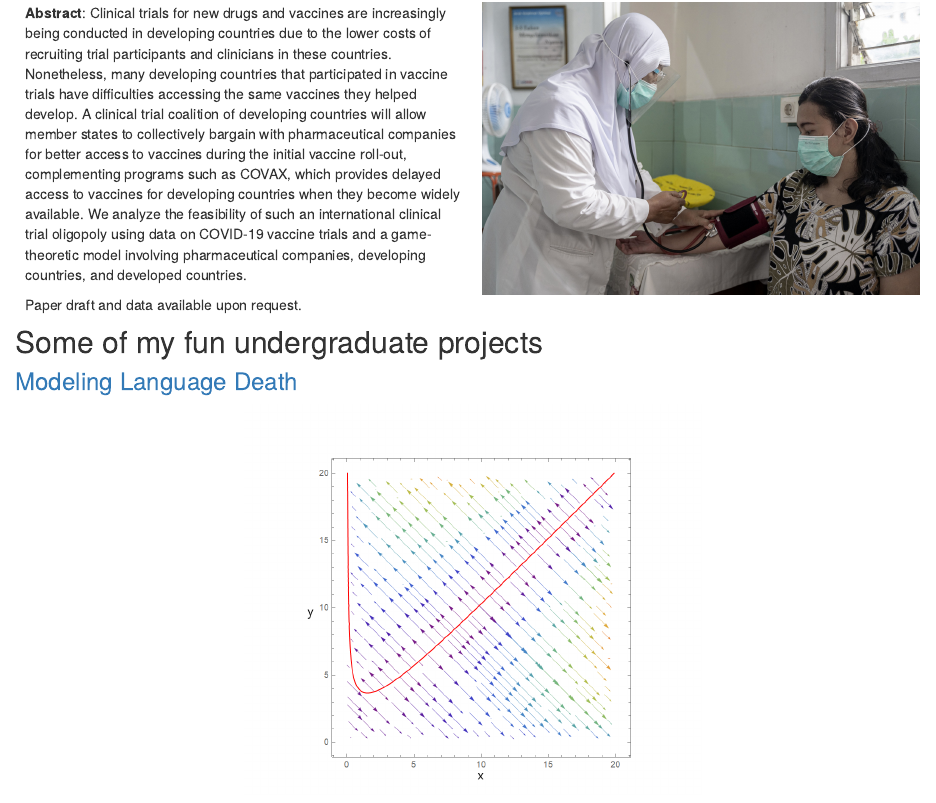
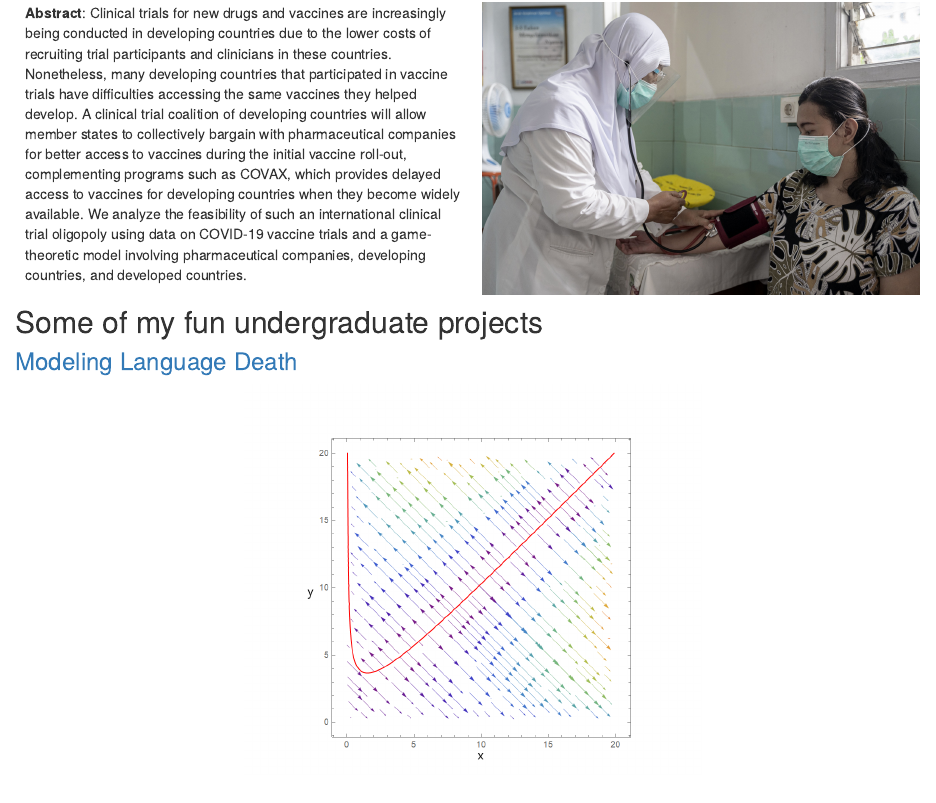
Before and after one commit to HaosenHe/HaosenHe.github.io, an R Markdown document (research.Rmd): the page in a window 1100 px wide, from 1150 px down. Rendered offline with R 4.5, knitr and Pandoc, with nearby package versions; drawn as R Markdown's standard HTML page in place of the format the file asks for.

Commit message:
updated research item

````diff
--- a/research.Rmd
+++ b/research.Rmd
@@ -99,8 +99,6 @@ knitr::include_graphics("img/mask.jpg")
 
 **Abstract**: Clinical trials for new drugs and vaccines are increasingly being conducted in developing countries due to the lower costs of recruiting trial participants and clinicians in these countries. Nonetheless, many developing countries that participated in vaccine trials have difficulties accessing the same vaccines they helped develop. A clinical trial coalition of developing countries will allow member states to collectively bargain with pharmaceutical companies for better access to vaccines during the initial vaccine roll-out, complementing programs such as COVAX, which provides delayed access to vaccines for developing countries when they become widely available. We analyze the feasibility of such an international clinical trial oligopoly using data on COVID-19 vaccine trials and a game-theoretic model involving pharmaceutical companies, developing countries, and developed countries.
 
-Paper draft and data available upon request.
-
    </div>
   <div class="right-column">
 ```{r fig.align='left', out.width='100%', echo=FALSE}
````
